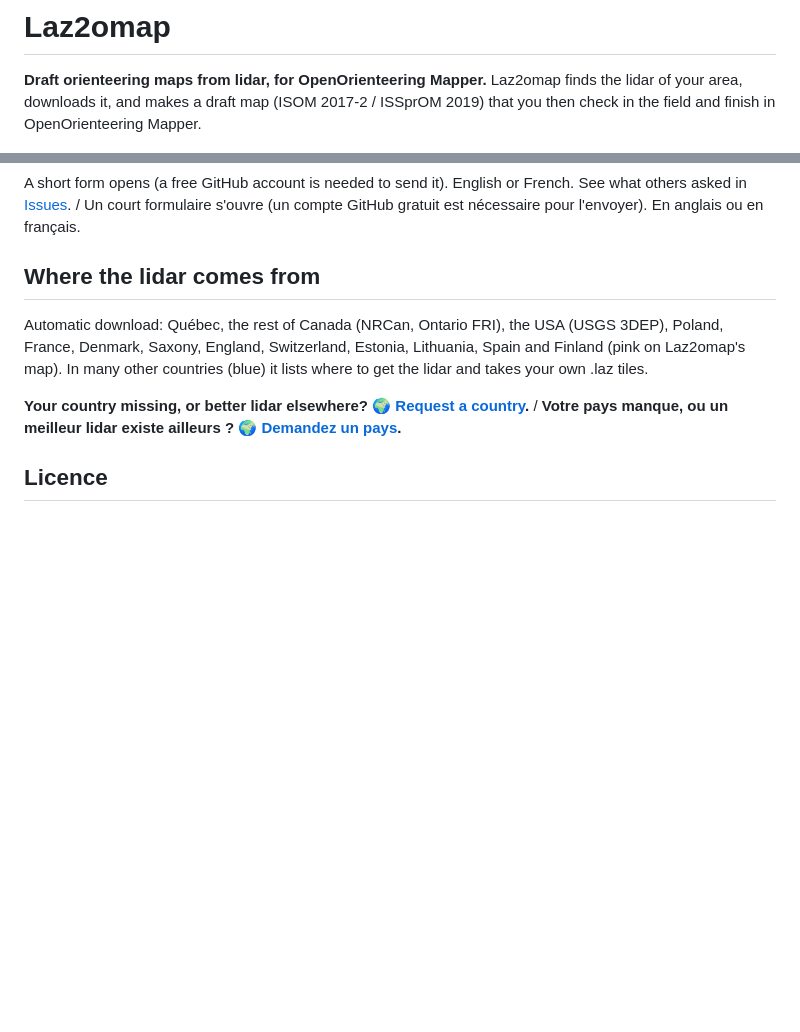
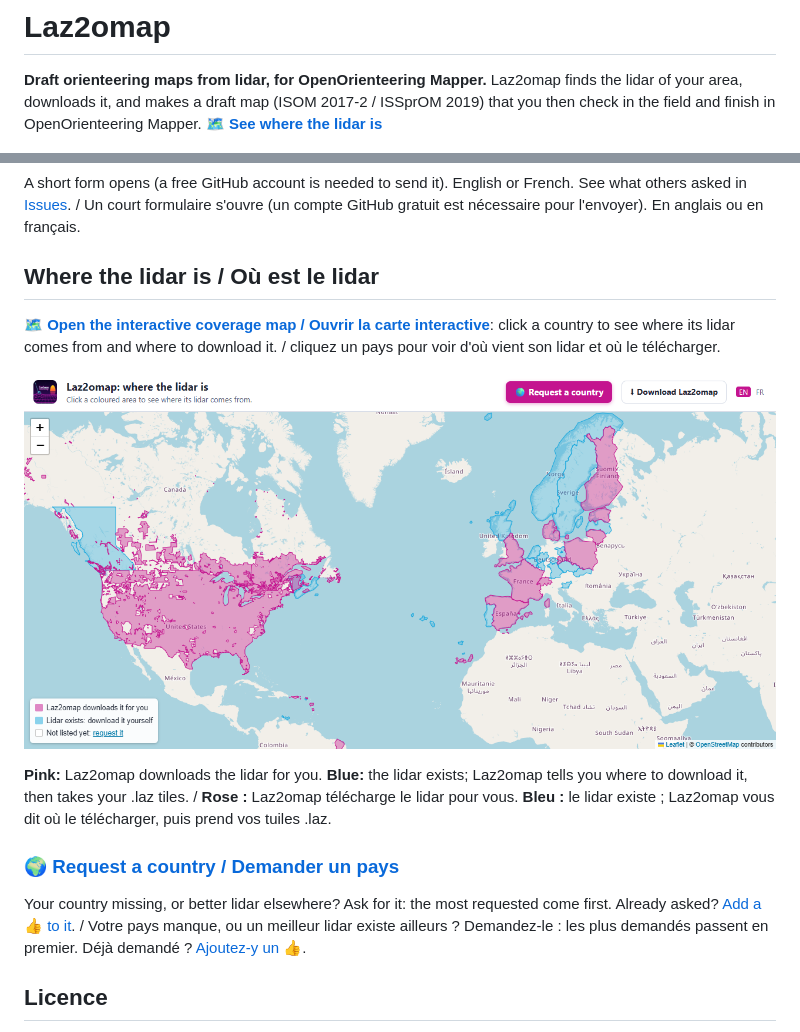
Before and after one commit to laz2omap/laz2omap, a Markdown page: README.md, 2 parts joined by grey strips. Rendered like a GitHub page; pictures changed too: coverage_map.png (added); blank space fills up the shorter version.

Commit message:
Coverage map (GitHub Pages), request-a-country highlights, request tagging

```diff
--- a/README.md
+++ b/README.md
@@ -4,7 +4,7 @@
 
 **Draft orienteering maps from lidar, for OpenOrienteering Mapper.**
 Laz2omap finds the lidar of your area, downloads it, and makes a draft map (ISOM 2017-2 / ISSprOM 2019) that you
-then check in the field and finish in OpenOrienteering Mapper.
+then check in the field and finish in OpenOrienteering Mapper. **[🗺 See where the lidar is](https://laz2omap.github.io/laz2omap/)**
 
 <p align="center"><img src="cycle_en.png" width="600" alt="Laz2omap produces and adjusts the draft map, you check it in the field, finish it in OpenOrienteering Mapper, and bring bulk adjustments back to Laz2omap"></p>
 
@@ -52,14 +52,23 @@ A short form opens (a free GitHub account is needed to send it). English or Fren
 [Issues](https://github.com/laz2omap/laz2omap/issues). / Un court formulaire s'ouvre (un compte GitHub gratuit est
 nécessaire pour l'envoyer). En anglais ou en français.
 
-## Where the lidar comes from
+## Where the lidar is / Où est le lidar
 
-Automatic download: Québec, the rest of Canada (NRCan, Ontario FRI), the USA (USGS 3DEP), Poland, France, Denmark,
-Saxony, England, Switzerland, Estonia, Lithuania, Spain and Finland (pink on Laz2omap's map). In many other countries
-(blue) it lists where to get the lidar and takes your own .laz tiles.
+**[🗺 Open the interactive coverage map / Ouvrir la carte interactive](https://laz2omap.github.io/laz2omap/)**: click a country to see where its lidar
+comes from and where to download it. / cliquez un pays pour voir d'où vient son lidar et où le télécharger.
 
-**Your country missing, or better lidar elsewhere? [🌍 Request a country](https://github.com/laz2omap/laz2omap/issues/new?template=3-country.yml).** / **Votre pays manque, ou un
-meilleur lidar existe ailleurs ? [🌍 Demandez un pays](https://github.com/laz2omap/laz2omap/issues/new?template=3-country.yml).**
+<p align="center"><a href="https://laz2omap.github.io/laz2omap/"><img src="coverage_map.png" width="760" alt="Lidar coverage map: pink = Laz2omap downloads it, blue = download it yourself"></a></p>
+
+**Pink:** Laz2omap downloads the lidar for you. **Blue:** the lidar exists; Laz2omap tells you where to download it,
+then takes your .laz tiles. / **Rose :** Laz2omap télécharge le lidar pour vous. **Bleu :** le lidar existe ; Laz2omap
+vous dit où le télécharger, puis prend vos tuiles .laz.
+
+### [🌍 Request a country / Demander un pays](https://github.com/laz2omap/laz2omap/issues/new?template=3-country.yml)
+
+Your country missing, or better lidar elsewhere? Ask for it: the most requested come first. Already asked?
+[Add a 👍 to it](https://github.com/laz2omap/laz2omap/issues?q=is%3Aissue+label%3Acountry). / Votre pays manque, ou
+un meilleur lidar existe ailleurs ? Demandez-le : les plus demandés passent en premier. Déjà demandé ?
+[Ajoutez-y un 👍](https://github.com/laz2omap/laz2omap/issues?q=is%3Aissue+label%3Acountry).
 
 ## Licence
 
```
Also changed, not shown: docs/laz2omap_icon.png (added), 4 other files.
